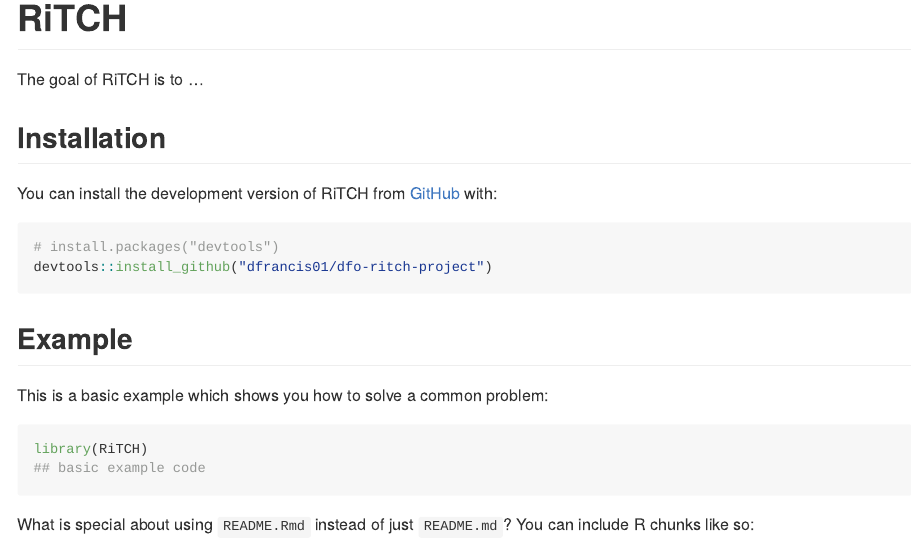
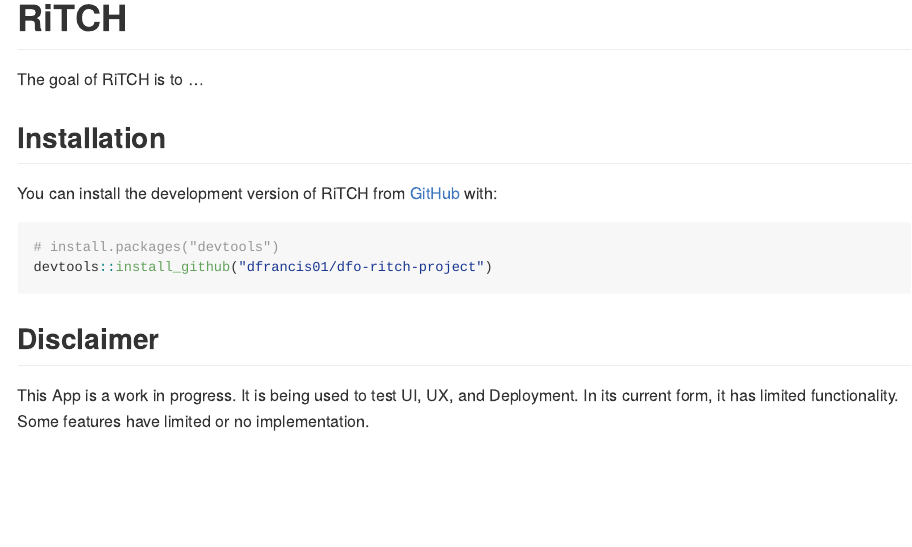
Before and after one commit to dfrancis01/dfo-richt-project, an R Markdown document (README.Rmd): the page in a window 1100 px wide, from its top. The pictures show the output file README.md that the author committed with the source, drawn offline in the style of GitHub.

Commit message:
Created Inital Readme

````diff
--- a/README.Rmd
+++ b/README.Rmd
@@ -29,13 +29,6 @@
 devtools::install_github("dfrancis01/dfo-ritch-project")
 ```
 
-## Example
-
-This is a basic example which shows you how to solve a common problem:
-
-```{r example}
-library(RiTCH)
-## basic example code
-```
-
-What is special about using `README.Rmd` instead of just `README.md`? You can include R chunks like so:
+## Disclaimer
+This App is a work in progress. It is being used to test UI, UX, and
+Deployment. In its current form, it has limited functionality. Some features have limited or no implementation.
````
Also changed, not shown: README.md, README.Rmd (14 more changed lines), 1 other file.
